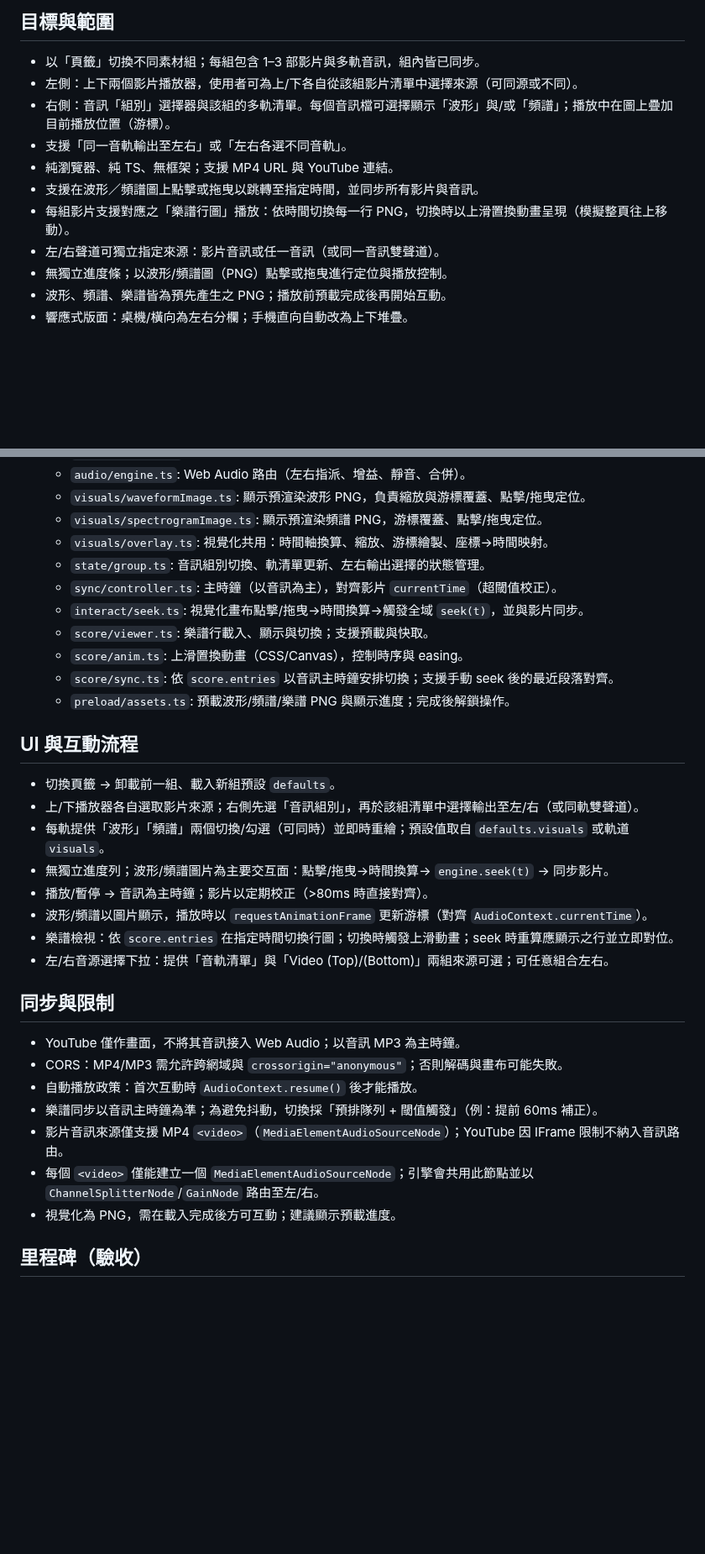
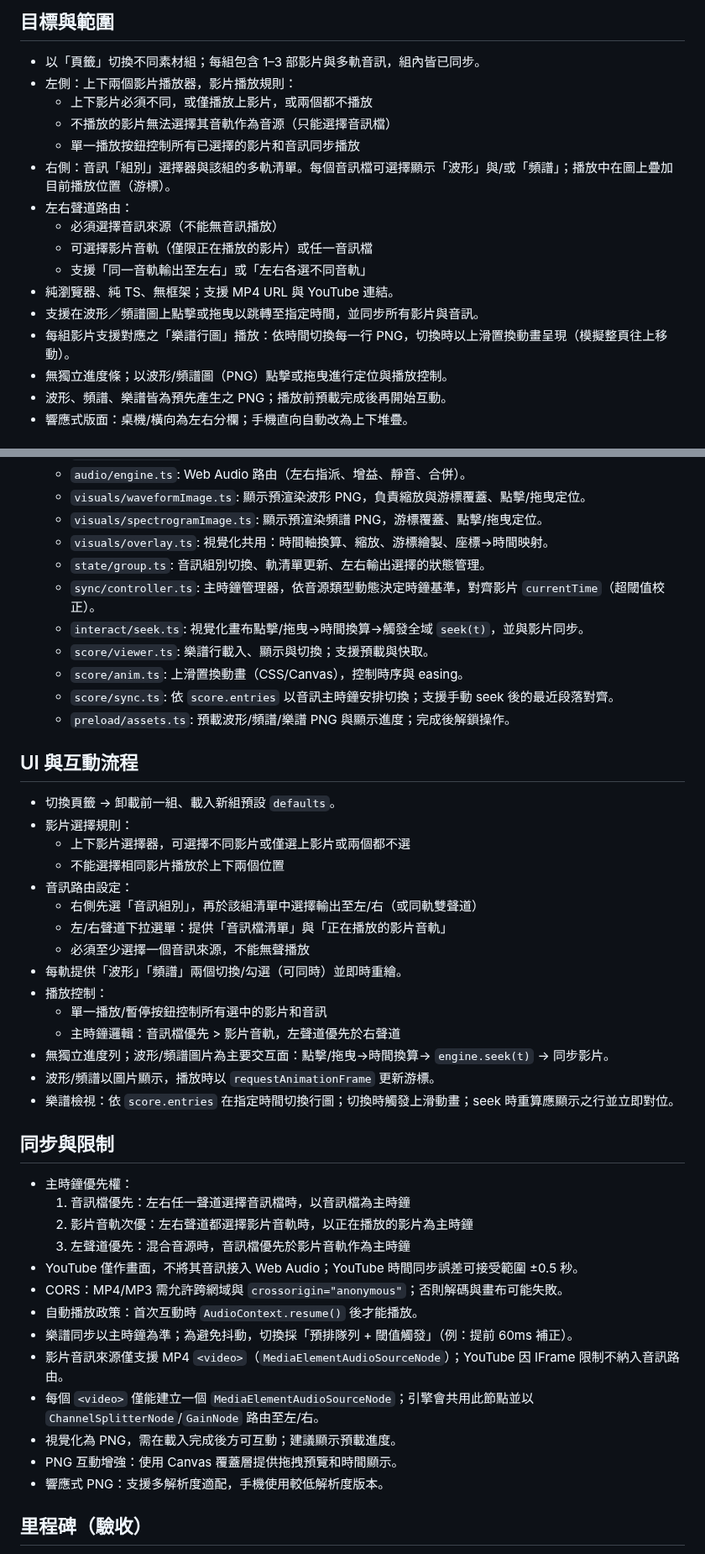
Before and after one commit to ChrisTorng/music-player, a Markdown page: PLAN.md, 2 parts joined by grey strips. Shown at 84% size. Drawn GitHub-style; blank space fills up the shorter version.

Commit message:
修正: 更新多影片與多軌音訊播放器的規則與路由設定，明確定義音訊來源選擇與播放控制邏輯

```diff
--- a/PLAN.md
+++ b/PLAN.md
@@ -2,13 +2,18 @@
 
 ## 目標與範圍
 - 以「頁籤」切換不同素材組；每組包含 1–3 部影片與多軌音訊，組內皆已同步。
-- 左側：上下兩個影片播放器，使用者可為上/下各自從該組影片清單中選擇來源（可同源或不同）。
+- 左側：上下兩個影片播放器，影片播放規則：
+  - 上下影片必須不同，或僅播放上影片，或兩個都不播放
+  - 不播放的影片無法選擇其音軌作為音源（只能選擇音訊檔）
+  - 單一播放按鈕控制所有已選擇的影片和音訊同步播放
 - 右側：音訊「組別」選擇器與該組的多軌清單。每個音訊檔可選擇顯示「波形」與/或「頻譜」；播放中在圖上疊加目前播放位置（游標）。
-- 支援「同一音軌輸出至左右」或「左右各選不同音軌」。
+- 左右聲道路由：
+  - 必須選擇音訊來源（不能無音訊播放）
+  - 可選擇影片音軌（僅限正在播放的影片）或任一音訊檔
+  - 支援「同一音軌輸出至左右」或「左右各選不同音軌」
 - 純瀏覽器、純 TS、無框架；支援 MP4 URL 與 YouTube 連結。
 - 支援在波形／頻譜圖上點擊或拖曳以跳轉至指定時間，並同步所有影片與音訊。
 - 每組影片支援對應之「樂譜行圖」播放：依時間切換每一行 PNG，切換時以上滑置換動畫呈現（模擬整頁往上移動）。
-- 左/右聲道可獨立指定來源：影片音訊或任一音訊（或同一音訊雙聲道）。
 - 無獨立進度條；以波形/頻譜圖（PNG）點擊或拖曳進行定位與播放控制。
 - 波形、頻譜、樂譜皆為預先產生之 PNG；播放前預載完成後再開始互動。
 - 響應式版面：桌機/橫向為左右分欄；手機直向自動改為上下堆疊。
@@ -115,7 +118,7 @@
   - `visuals/spectrogramImage.ts`: 顯示預渲染頻譜 PNG，游標覆蓋、點擊/拖曳定位。
   - `visuals/overlay.ts`: 視覺化共用：時間軸換算、縮放、游標繪製、座標→時間映射。
   - `state/group.ts`: 音訊組別切換、軌清單更新、左右輸出選擇的狀態管理。
-  - `sync/controller.ts`: 主時鐘（以音訊為主），對齊影片 `currentTime`（超閾值校正）。
+  - `sync/controller.ts`: 主時鐘管理器，依音源類型動態決定時鐘基準，對齊影片 `currentTime`（超閾值校正）。
   - `interact/seek.ts`: 視覺化畫布點擊/拖曳→時間換算→觸發全域 `seek(t)`，並與影片同步。
   - `score/viewer.ts`: 樂譜行載入、顯示與切換；支援預載與快取。
   - `score/anim.ts`: 上滑置換動畫（CSS/Canvas），控制時序與 easing。
@@ -124,22 +127,35 @@
 
 ## UI 與互動流程
 - 切換頁籤 → 卸載前一組、載入新組預設 `defaults`。
-- 上/下播放器各自選取影片來源；右側先選「音訊組別」，再於該組清單中選擇輸出至左/右（或同軌雙聲道）。
-- 每軌提供「波形」「頻譜」兩個切換/勾選（可同時）並即時重繪；預設值取自 `defaults.visuals` 或軌道 `visuals`。
- - 無獨立進度列；波形/頻譜圖片為主要交互面：點擊/拖曳→時間換算→ `engine.seek(t)` → 同步影片。
- - 播放/暫停 → 音訊為主時鐘；影片以定期校正（>80ms 時直接對齊）。
- - 波形/頻譜以圖片顯示，播放時以 `requestAnimationFrame` 更新游標（對齊 `AudioContext.currentTime`）。
- - 樂譜檢視：依 `score.entries` 在指定時間切換行圖；切換時觸發上滑動畫；seek 時重算應顯示之行並立即對位。
- - 左/右音源選擇下拉：提供「音軌清單」與「Video (Top)/(Bottom)」兩組來源可選；可任意組合左右。
+- 影片選擇規則：
+  - 上下影片選擇器，可選擇不同影片或僅選上影片或兩個都不選
+  - 不能選擇相同影片播放於上下兩個位置
+- 音訊路由設定：
+  - 右側先選「音訊組別」，再於該組清單中選擇輸出至左/右（或同軌雙聲道）
+  - 左/右聲道下拉選單：提供「音訊檔清單」與「正在播放的影片音軌」
+  - 必須至少選擇一個音訊來源，不能無聲播放
+- 每軌提供「波形」「頻譜」兩個切換/勾選（可同時）並即時重繪。
+- 播放控制：
+  - 單一播放/暫停按鈕控制所有選中的影片和音訊
+  - 主時鐘邏輯：音訊檔優先 > 影片音軌，左聲道優先於右聲道
+- 無獨立進度列；波形/頻譜圖片為主要交互面：點擊/拖曳→時間換算→ `engine.seek(t)` → 同步影片。
+- 波形/頻譜以圖片顯示，播放時以 `requestAnimationFrame` 更新游標。
+- 樂譜檢視：依 `score.entries` 在指定時間切換行圖；切換時觸發上滑動畫；seek 時重算應顯示之行並立即對位。
 
 ## 同步與限制
-- YouTube 僅作畫面，不將其音訊接入 Web Audio；以音訊 MP3 為主時鐘。
+- 主時鐘優先權：
+  1. 音訊檔優先：左右任一聲道選擇音訊檔時，以音訊檔為主時鐘
+  2. 影片音軌次優：左右聲道都選擇影片音軌時，以正在播放的影片為主時鐘
+  3. 左聲道優先：混合音源時，音訊檔優先於影片音軌作為主時鐘
+- YouTube 僅作畫面，不將其音訊接入 Web Audio；YouTube 時間同步誤差可接受範圍 ±0.5 秒。
 - CORS：MP4/MP3 需允許跨網域與 `crossorigin="anonymous"`；否則解碼與畫布可能失敗。
- - 自動播放政策：首次互動時 `AudioContext.resume()` 後才能播放。
- - 樂譜同步以音訊主時鐘為準；為避免抖動，切換採「預排隊列 + 閾值觸發」（例：提前 60ms 補正）。
- - 影片音訊來源僅支援 MP4 `<video>`（`MediaElementAudioSourceNode`）；YouTube 因 IFrame 限制不納入音訊路由。
- - 每個 `<video>` 僅能建立一個 `MediaElementAudioSourceNode`；引擎會共用此節點並以 `ChannelSplitterNode`/`GainNode` 路由至左/右。
- - 視覺化為 PNG，需在載入完成後方可互動；建議顯示預載進度。
+- 自動播放政策：首次互動時 `AudioContext.resume()` 後才能播放。
+- 樂譜同步以主時鐘為準；為避免抖動，切換採「預排隊列 + 閾值觸發」（例：提前 60ms 補正）。
+- 影片音訊來源僅支援 MP4 `<video>`（`MediaElementAudioSourceNode`）；YouTube 因 IFrame 限制不納入音訊路由。
+- 每個 `<video>` 僅能建立一個 `MediaElementAudioSourceNode`；引擎會共用此節點並以 `ChannelSplitterNode`/`GainNode` 路由至左/右。
+- 視覺化為 PNG，需在載入完成後方可互動；建議顯示預載進度。
+- PNG 互動增強：使用 Canvas 覆蓋層提供拖拽預覽和時間顯示。
+- 響應式 PNG：支援多解析度適配，手機使用較低解析度版本。
 
 ## 里程碑（驗收）
 1) 基礎架構與 JSON 載入（頁籤動態生成）。
```
Also changed, not shown: other parts of PLAN.md (+6 -5 lines).
